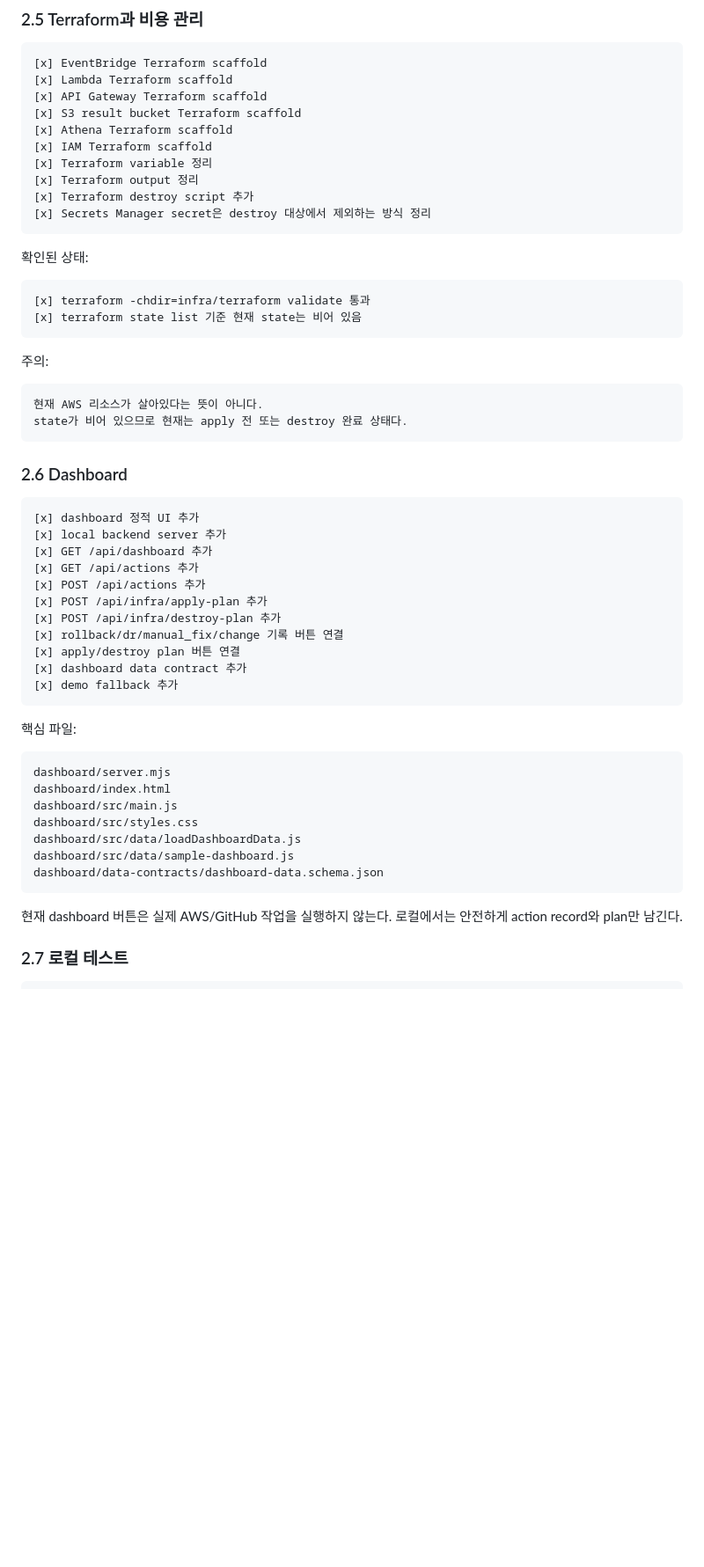
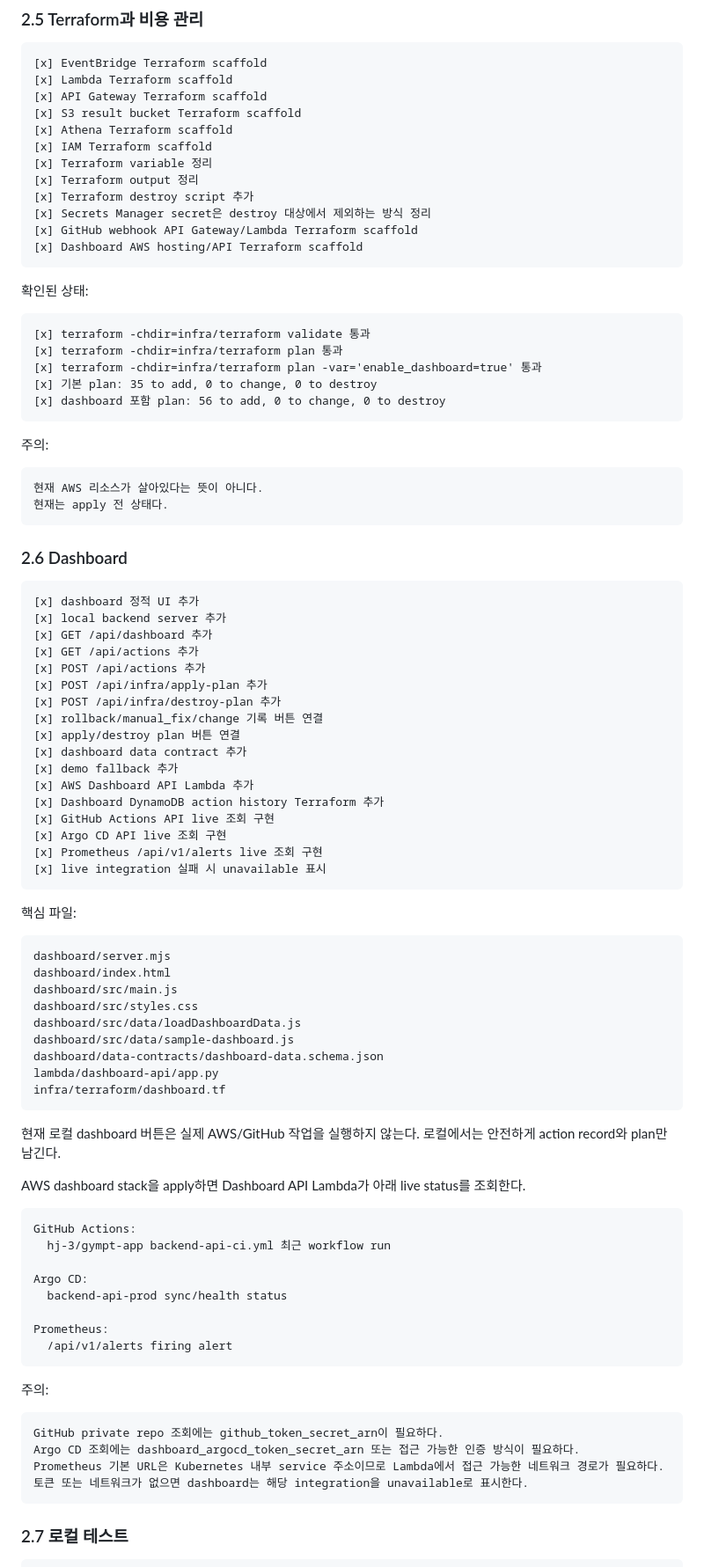
Before and after one commit to seungwankim364/g2mpt-cicd-ai-agent, a Markdown page: docs/20-implementation/30-final-status-and-user-checklist.md, the part around one of its changes. Shown at 88% size. GitHub-like rendering; blank space fills up the shorter version.

````diff
--- a/docs/20-implementation/30-final-status-and-user-checklist.md
+++ b/docs/20-implementation/30-final-status-and-user-checklist.md
@@ -159,20 +158,25 @@ schemas/eventbridge/deployment-action-approved.schema.json
 [x] Terraform output 정리
 [x] Terraform destroy script 추가
 [x] Secrets Manager secret은 destroy 대상에서 제외하는 방식 정리
+[x] GitHub webhook API Gateway/Lambda Terraform scaffold
+[x] Dashboard AWS hosting/API Terraform scaffold
 ```
 
 확인된 상태:
 
 ```text
 [x] terraform -chdir=infra/terraform validate 통과
-[x] terraform state list 기준 현재 state는 비어 있음
+[x] terraform -chdir=infra/terraform plan 통과
+[x] terraform -chdir=infra/terraform plan -var='enable_dashboard=true' 통과
+[x] 기본 plan: 35 to add, 0 to change, 0 to destroy
+[x] dashboard 포함 plan: 56 to add, 0 to change, 0 to destroy
 ```
 
 주의:
 
 ```text
 현재 AWS 리소스가 살아있다는 뜻이 아니다.
-state가 비어 있으므로 현재는 apply 전 또는 destroy 완료 상태다.
+현재는 apply 전 상태다.
 ```
 
 ### 2.6 Dashboard
@@ -185,10 +189,16 @@ state가 비어 있으므로 현재는 apply 전 또는 destroy 완료 상태다
 [x] POST /api/actions 추가
 [x] POST /api/infra/apply-plan 추가
 [x] POST /api/infra/destroy-plan 추가
-[x] rollback/dr/manual_fix/change 기록 버튼 연결
+[x] rollback/manual_fix/change 기록 버튼 연결
 [x] apply/destroy plan 버튼 연결
 [x] dashboard data contract 추가
 [x] demo fallback 추가
+[x] AWS Dashboard API Lambda 추가
+[x] Dashboard DynamoDB action history Terraform 추가
+[x] GitHub Actions API live 조회 구현
+[x] Argo CD API live 조회 구현
+[x] Prometheus /api/v1/alerts live 조회 구현
+[x] live integration 실패 시 unavailable 표시
 ```
 
 핵심 파일:
@@ -201,9 +211,33 @@ dashboard/src/styles.css
 dashboard/src/data/loadDashboardData.js
 dashboard/src/data/sample-dashboard.js
 dashboard/data-contracts/dashboard-data.schema.json
+lambda/dashboard-api/app.py
+infra/terraform/dashboard.tf
 ```
 
-현재 dashboard 버튼은 실제 AWS/GitHub 작업을 실행하지 않는다. 로컬에서는 안전하게 action record와 plan만 남긴다.
+현재 로컬 dashboard 버튼은 실제 AWS/GitHub 작업을 실행하지 않는다. 로컬에서는 안전하게 action record와 plan만 남긴다.
+
+AWS dashboard stack을 apply하면 Dashboard API Lambda가 아래 live status를 조회한다.
+
+```text
+GitHub Actions:
+  hj-3/gympt-app backend-api-ci.yml 최근 workflow run
+
+Argo CD:
+  backend-api-prod sync/health status
+
+Prometheus:
+  /api/v1/alerts firing alert
+```
+
+주의:
+
+```text
+GitHub private repo 조회에는 github_token_secret_arn이 필요하다.
+Argo CD 조회에는 dashboard_argocd_token_secret_arn 또는 접근 가능한 인증 방식이 필요하다.
+Prometheus 기본 URL은 Kubernetes 내부 service 주소이므로 Lambda에서 접근 가능한 네트워크 경로가 필요하다.
+토큰 또는 네트워크가 없으면 dashboard는 해당 integration을 unavailable로 표시한다.
+```
 
 ### 2.7 로컬 테스트
 
````
Also changed, not shown: other parts of docs/20-implementation/30-final-status-and-user-checklist.md (+91 -34 lines).
